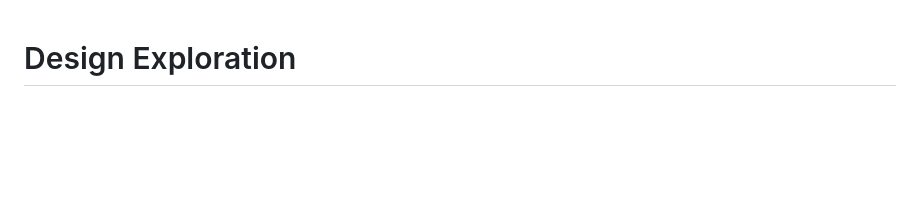
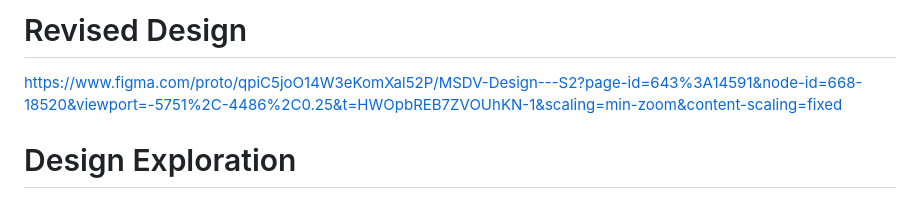
Before and after one commit to joshstrupp-dot-com/ms2-thesis, a Markdown page: README.md, the part around the change. Rendered like a GitHub page; blank space fills up the shorter version.

```diff
--- a/README.md
+++ b/README.md
@@ -1,3 +1,6 @@
+# Revised Design
+https://www.figma.com/proto/qpiC5joO14W3eKomXal52P/MSDV-Design---S2?page-id=643%3A14591&node-id=668-18520&viewport=-5751%2C-4486%2C0.25&t=HWOpbREB7ZVOUhKN-1&scaling=min-zoom&content-scaling=fixed
+
 # Design Exploration
 ![MacBook Pro 14_ - 1](https://github.com/user-attachments/assets/23fde42c-c58f-4e58-9a58-f4700cce732c)
 ![MacBook Pro 14_ - 3](https://github.com/user-attachments/assets/0a8fa016-6b6d-4a0f-b537-fc452be21791)
```
